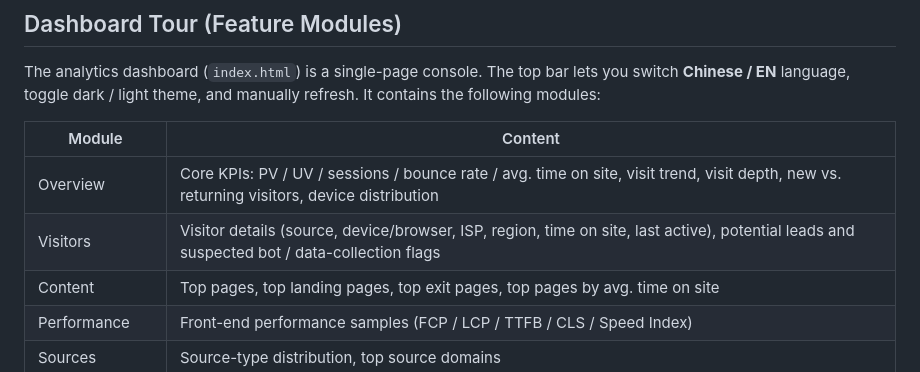
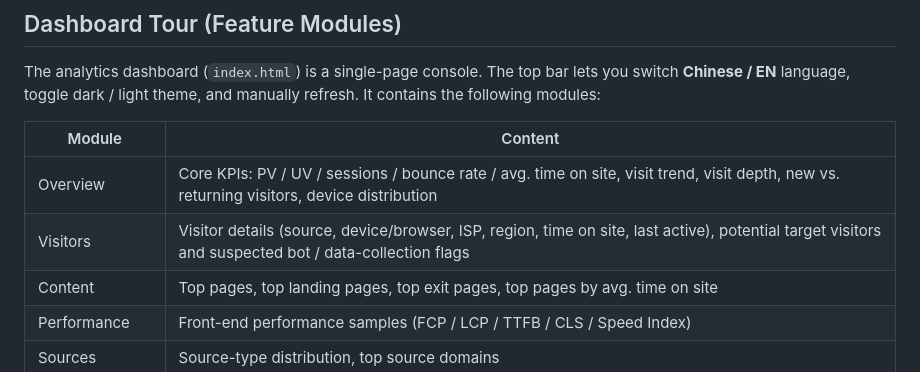
Before and after one commit to gg4midas/site_analytics, a Markdown page: README_EN.md, the part around the change. Drawn GitHub-style.

Commit message:
docs: 中英 README 同步「潜在目标访客」标签，清除历史残留

```diff
--- a/README_EN.md
+++ b/README_EN.md
@@ -39,7 +39,7 @@ The analytics dashboard (`index.html`) is a single-page console. The top bar let
 | Module | Content |
 |--------|---------|
 | Overview | Core KPIs: PV / UV / sessions / bounce rate / avg. time on site, visit trend, visit depth, new vs. returning visitors, device distribution |
-| Visitors | Visitor details (source, device/browser, ISP, region, time on site, last active), potential leads and suspected bot / data-collection flags |
+| Visitors | Visitor details (source, device/browser, ISP, region, time on site, last active), potential target visitors and suspected bot / data-collection flags |
 | Content | Top pages, top landing pages, top exit pages, top pages by avg. time on site |
 | Performance | Front-end performance samples (FCP / LCP / TTFB / CLS / Speed Index) |
 | Sources | Source-type distribution, top source domains |
```
Also changed, not shown: README.md (+1 -1 lines).
